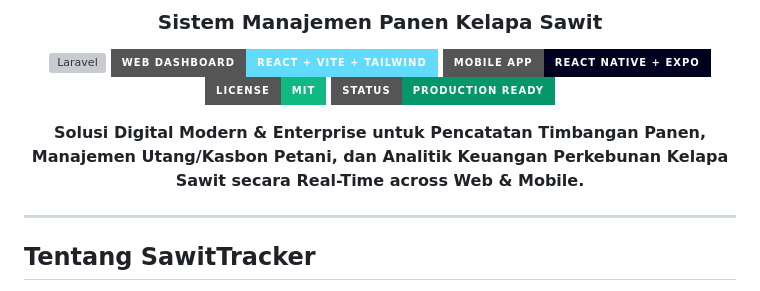
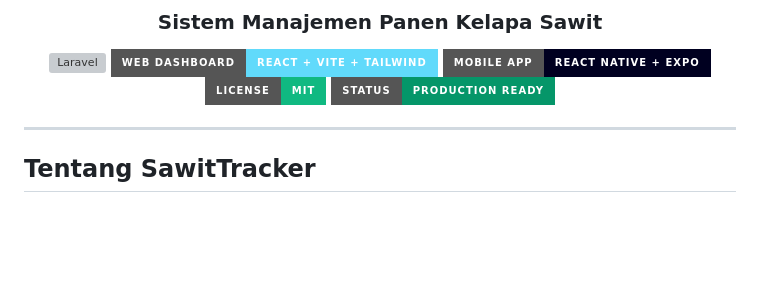
Before and after one commit to Wery-wer/sawitTracker, a Markdown page: README.md, the part around the change. GitHub-like rendering; badges without logos; blank space fills up the shorter version; grey boxes are pictures that could not be loaded.

```diff
--- a/README.md
+++ b/README.md
@@ -8,10 +8,6 @@
 [![React Native](https://img.shields.io/badge/Mobile%20App-React%20Native%20%2B%20Expo-000020?style=for-the-badge&logo=expo&logoColor=white)](./sawittracker-mobile)
 [![License: MIT](https://img.shields.io/badge/License-MIT-10B981?style=for-the-badge)](./LICENSE)
 [![Status](https://img.shields.io/badge/Status-Production%20Ready-059669?style=for-the-badge)]()
-
-<p align="center">
-  <b>Solusi Digital Modern & Enterprise untuk Pencatatan Timbangan Panen, Manajemen Utang/Kasbon Petani, dan Analitik Keuangan Perkebunan Kelapa Sawit secara Real-Time across Web & Mobile.</b>
-</p>
 
 </div>
 
```
